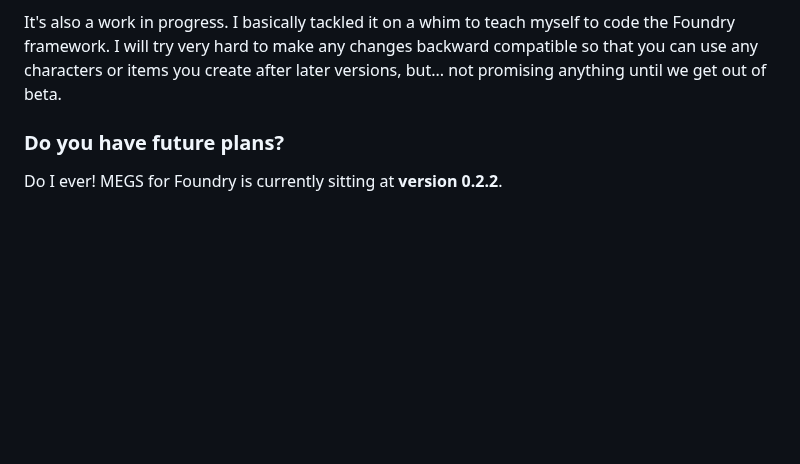
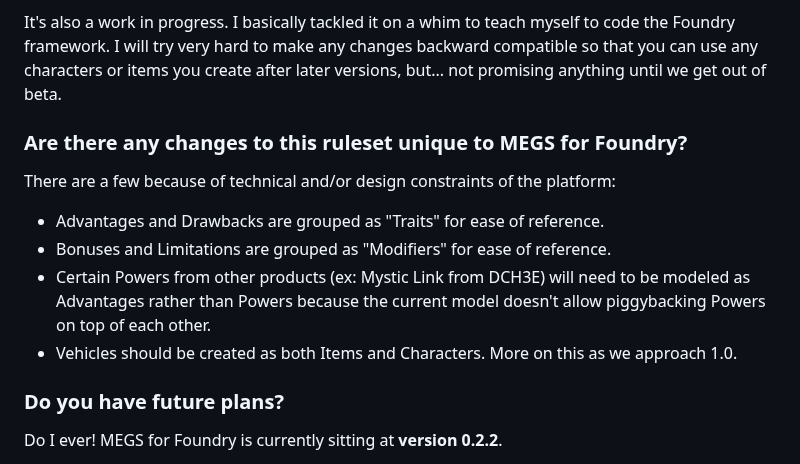
Before and after one commit to codemonkey1972/megs, a Markdown page: README.md, the part around the change. GitHub-like rendering; blank space fills up the shorter version.

Commit message:
Added changes specific to ruleset to FAQ

```diff
--- a/README.md
+++ b/README.md
@@ -71,6 +71,14 @@ The current version (0.2.2) of MEGS for Foundry has basic character sheets, some
 
 It's also a work in progress. I basically tackled it on a whim to teach myself to code the Foundry framework. I will try very hard to make any changes backward compatible so that you can use any characters or items you create after later versions, but... not promising anything until we get out of beta.
 
+### Are there any changes to this ruleset unique to MEGS for Foundry?
+
+There are a few because of technical and/or design constraints of the platform:
+- Advantages and Drawbacks are grouped as "Traits" for ease of reference.
+- Bonuses and Limitations are grouped as "Modifiers" for ease of reference.
+- Certain Powers from other products (ex: Mystic Link from DCH3E) will need to be modeled as Advantages rather than Powers because the current model doesn't allow piggybacking Powers on top of each other.
+- Vehicles should be created as both Items and Characters. More on this as we approach 1.0.
+
 ### Do you have future plans?
 
 Do I ever! MEGS for Foundry is currently sitting at **version 0.2.2**.
```
